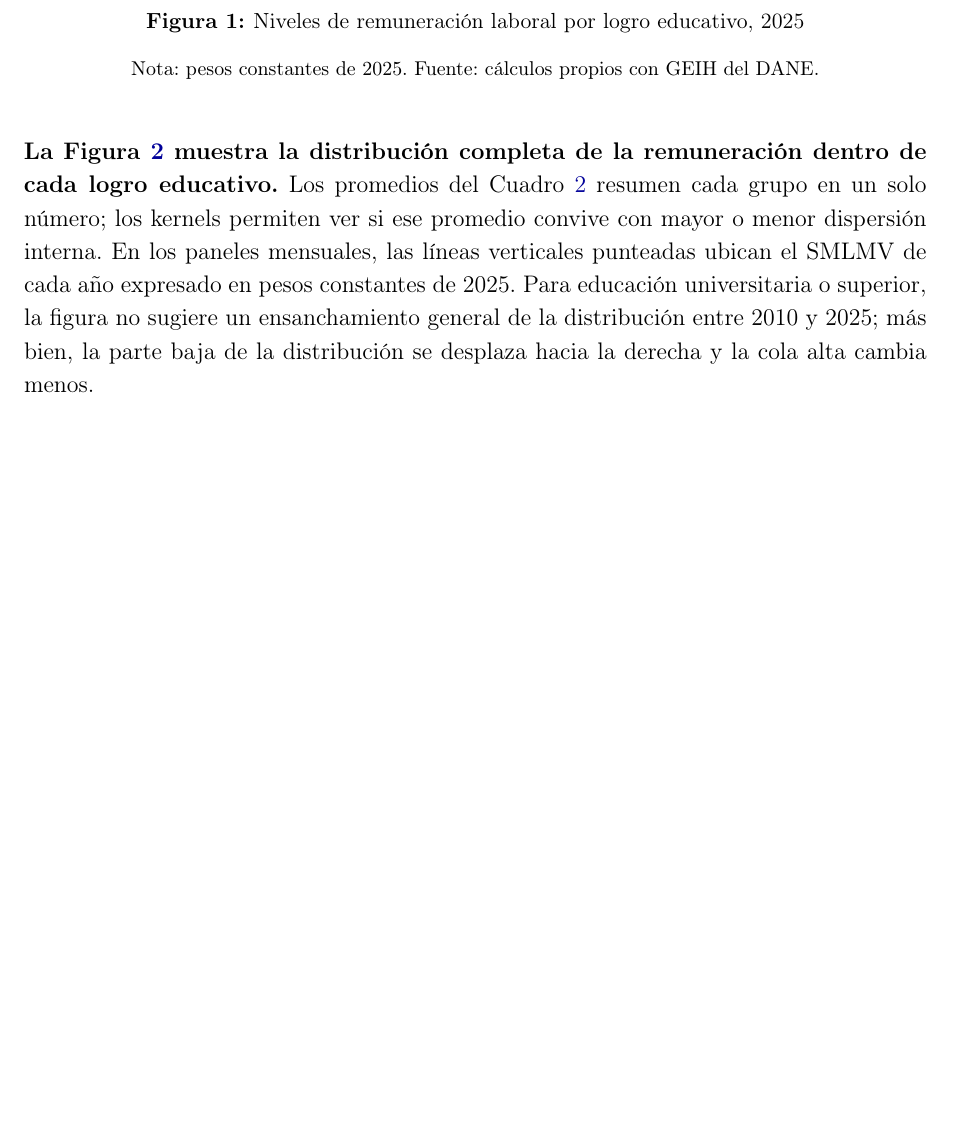
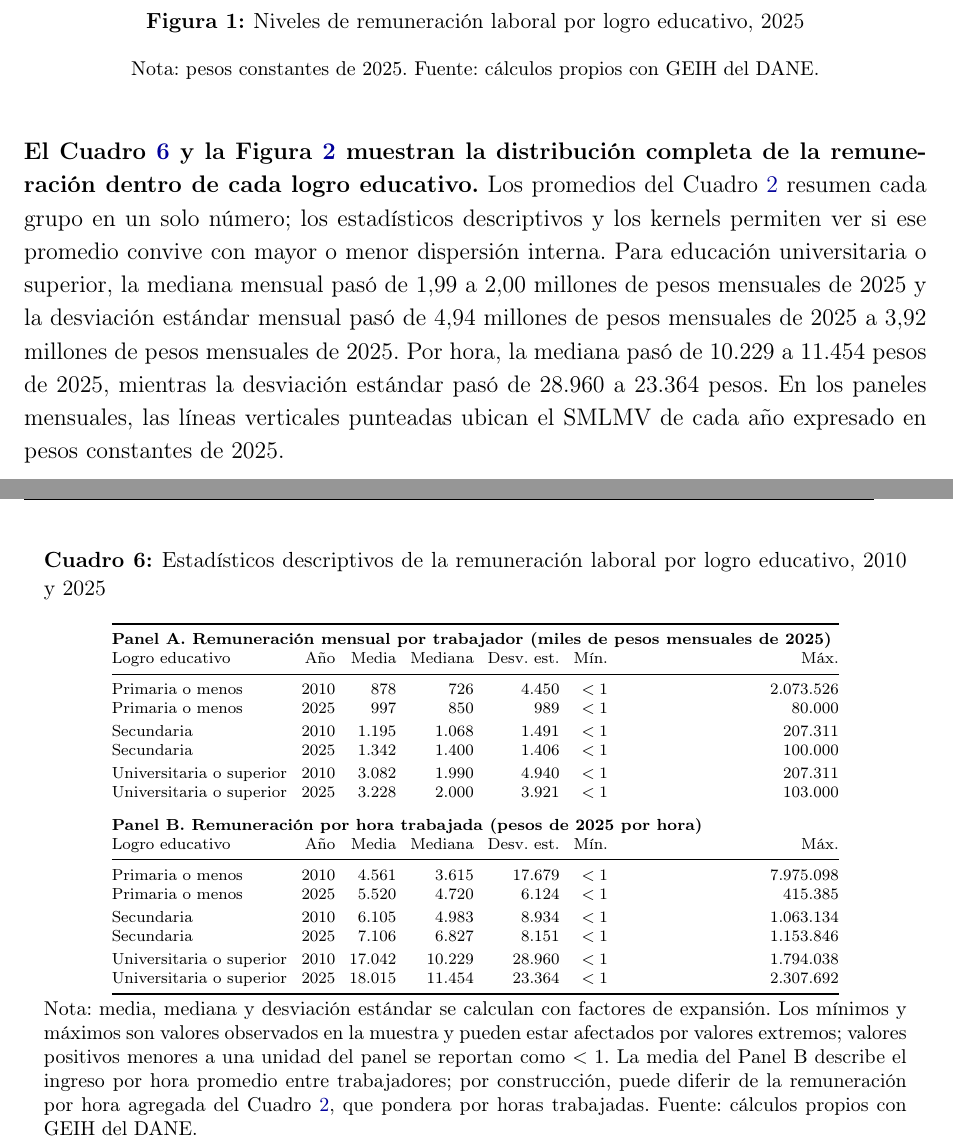
Before and after one commit to oliverpardo1979/Informe_Educacion, a LaTeX document (main.tex, which reads Paper/sections/CuerpoInformeRemuneracionEducacionGEIH.tex, Paper/sections/remuneracion_educacion_distribucion_table.tex): part of page 13 of 22 before the commit and two parts of pages 13 and 14 of 23 after it, the two joined at a grey line, cut so that both start at the same text, the shorter picture padded with empty space. Compiled offline with pdfLaTeX.

Commit message:
Add remuneration descriptive statistics table

```diff
--- a/Paper/sections/CuerpoInformeRemuneracionEducacionGEIH.tex
+++ b/Paper/sections/CuerpoInformeRemuneracionEducacionGEIH.tex
@@ -70,7 +70,9 @@ El primer término mide cuánto cambia la remuneración promedio por variaciones
   \caption*{\footnotesize Nota: pesos constantes de 2025. Fuente: cálculos propios con GEIH del DANE.}
 \end{figure}
 
-\textbf{La Figura \ref{fig:remuneracion_educacion_kernels} muestra la distribución completa de la remuneración dentro de cada logro educativo.} Los promedios del Cuadro \ref{tab:remuneracion_educacion_remuneracion} resumen cada grupo en un solo número; los kernels permiten ver si ese promedio convive con mayor o menor dispersión interna. En los paneles mensuales, las líneas verticales punteadas ubican el SMLMV de cada año expresado en pesos constantes de 2025. Para educación universitaria o superior, la figura no sugiere un ensanchamiento general de la distribución entre 2010 y 2025; más bien, la parte baja de la distribución se desplaza hacia la derecha y la cola alta cambia menos.
+\textbf{El Cuadro \ref{tab:estadisticos_remuneracion_educacion} y la Figura \ref{fig:remuneracion_educacion_kernels} muestran la distribución completa de la remuneración dentro de cada logro educativo.} Los promedios del Cuadro \ref{tab:remuneracion_educacion_remuneracion} resumen cada grupo en un solo número; los estadísticos descriptivos y los kernels permiten ver si ese promedio convive con mayor o menor dispersión interna. Para educación universitaria o superior, la mediana mensual pasó de 1,99 a 2,00 millones de pesos mensuales de 2025 y la desviación estándar mensual pasó de 4,94 millones de pesos mensuales de 2025 a 3,92 millones de pesos mensuales de 2025. Por hora, la mediana pasó de 10.229 a 11.454 pesos de 2025, mientras la desviación estándar pasó de 28.960 a 23.364 pesos. En los paneles mensuales, las líneas verticales punteadas ubican el SMLMV de cada año expresado en pesos constantes de 2025.
+
+\input{Paper/sections/remuneracion_educacion_distribucion_table}
 
 \begin{figure}[H]
   \centering
--- /dev/null
+++ b/Paper/sections/remuneracion_educacion_distribucion_table.tex
@@ -0,0 +1,37 @@
+\begin{table}[H]
+\centering
+\caption{Estadísticos descriptivos de la remuneración laboral por logro educativo, 2010 y 2025}
+\label{tab:estadisticos_remuneracion_educacion}
+\begingroup
+\setlength{\tabcolsep}{3.5pt}
+\scriptsize
+\begin{tabular}{@{}p{3.1cm}rrrrrr@{}}
+\toprule
+\multicolumn{7}{@{}l}{\textbf{Panel A. Remuneración mensual por trabajador (miles de pesos mensuales de 2025)}} \\
+Logro educativo & Año & Media & Mediana & Desv. est. & Mín. & Máx. \\
+\midrule
+Primaria o menos & 2010 & 878 & 726 & 4.450 & $<1$ & 2.073.526 \\
+Primaria o menos & 2025 & 997 & 850 & 989 & $<1$ & 80.000 \\
+\addlinespace[0.25em]
+Secundaria & 2010 & 1.195 & 1.068 & 1.491 & $<1$ & 207.311 \\
+Secundaria & 2025 & 1.342 & 1.400 & 1.406 & $<1$ & 100.000 \\
+\addlinespace[0.25em]
+Universitaria o superior & 2010 & 3.082 & 1.990 & 4.940 & $<1$ & 207.311 \\
+Universitaria o superior & 2025 & 3.228 & 2.000 & 3.921 & $<1$ & 103.000 \\
+\addlinespace[0.8em]
+\multicolumn{7}{@{}l}{\textbf{Panel B. Remuneración por hora trabajada (pesos de 2025 por hora)}} \\
+Logro educativo & Año & Media & Mediana & Desv. est. & Mín. & Máx. \\
+\midrule
+Primaria o menos & 2010 & 4.561 & 3.615 & 17.679 & $<1$ & 7.975.098 \\
+Primaria o menos & 2025 & 5.520 & 4.720 & 6.124 & $<1$ & 415.385 \\
+\addlinespace[0.25em]
+Secundaria & 2010 & 6.105 & 4.983 & 8.934 & $<1$ & 1.063.134 \\
+Secundaria & 2025 & 7.106 & 6.827 & 8.151 & $<1$ & 1.153.846 \\
+\addlinespace[0.25em]
+Universitaria o superior & 2010 & 17.042 & 10.229 & 28.960 & $<1$ & 1.794.038 \\
+Universitaria o superior & 2025 & 18.015 & 11.454 & 23.364 & $<1$ & 2.307.692 \\
+\bottomrule
+\end{tabular}
+\endgroup
+\caption*{\footnotesize Nota: media, mediana y desviación estándar se calculan con factores de expansión. Los mínimos y máximos son valores observados en la muestra y pueden estar afectados por valores extremos; valores positivos menores a una unidad del panel se reportan como \(<1\). La media del Panel B describe el ingreso por hora promedio entre trabajadores; por construcción, puede diferir de la remuneración por hora agregada del Cuadro \ref{tab:remuneracion_educacion_remuneracion}, que pondera por horas trabajadas. Fuente: cálculos propios con GEIH del DANE.}
+\end{table}
```
Also changed, not shown: Paper/sections/CuerpoInformeRemuneracionEducacionGEIH.tex (2 more changed lines).
